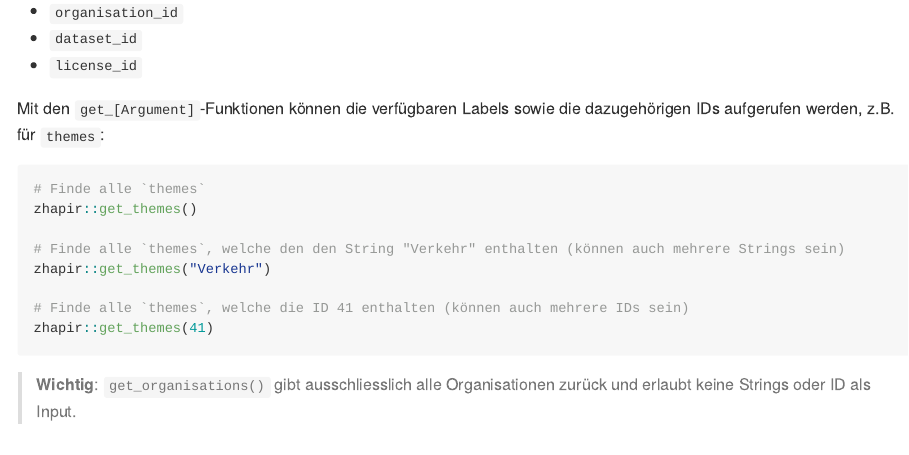
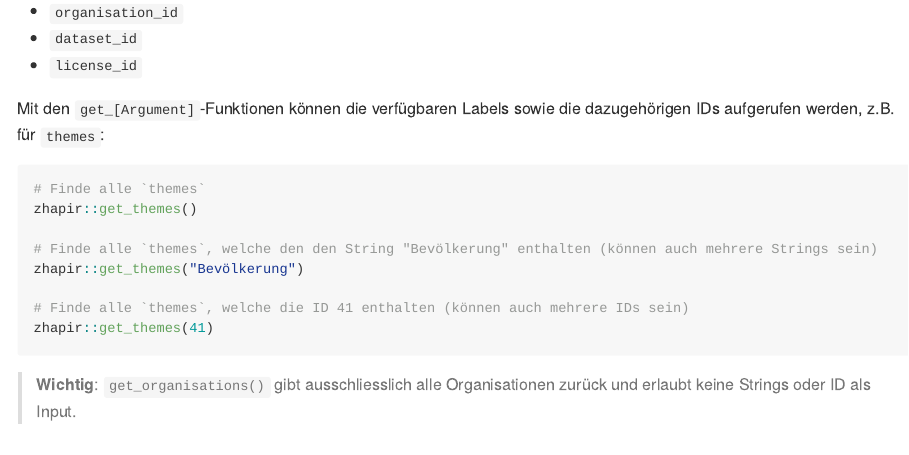
Before and after one commit to openZH/zhapir, an R Markdown document (README.Rmd): the page in a window 1100 px wide, from 3780 px down. The pictures show the output file README.md that the author committed with the source, drawn offline in the style of GitHub; long lines of code are wrapped; badge pictures from the web are left out.

Commit message:
docu: fix rmd & md readme

```diff
--- a/README.Rmd
+++ b/README.Rmd
@@ -196,8 +196,8 @@ Mit den `get_[Argument]`-Funktionen können die verfügbaren Labels sowie die da
 # Finde alle `themes`
 zhapir::get_themes()
 
-# Finde alle `themes`, welche den den String "Verkehr" enthalten (können auch mehrere Strings sein)
-zhapir::get_themes("Verkehr")
+# Finde alle `themes`, welche den den String "Bevölkerung" enthalten (können auch mehrere Strings sein)
+zhapir::get_themes("Bevölkerung")
 
 # Finde alle `themes`, welche die ID 41 enthalten (können auch mehrere IDs sein)
 zhapir::get_themes(41)
```
Also changed, not shown: README.md, README.Rmd (4 more changed lines).
